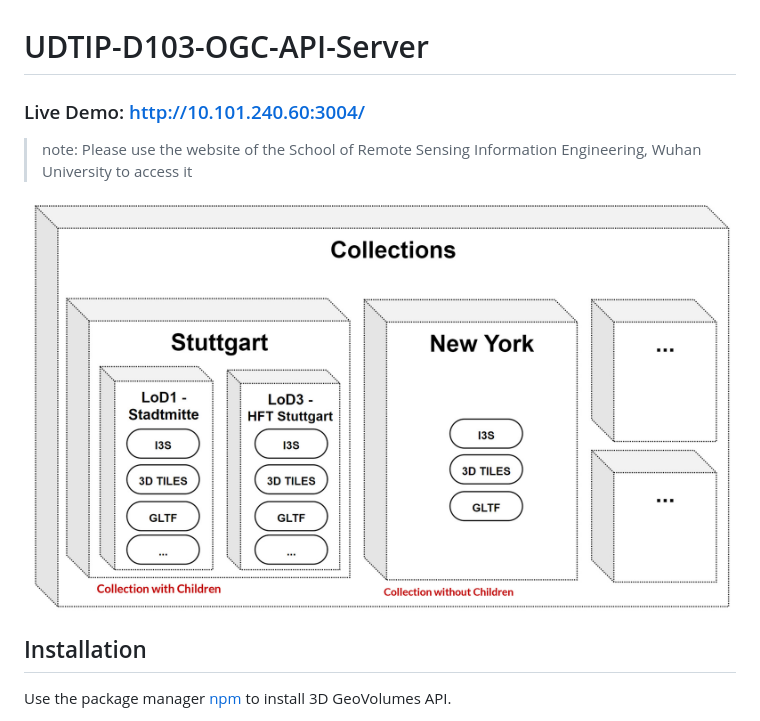
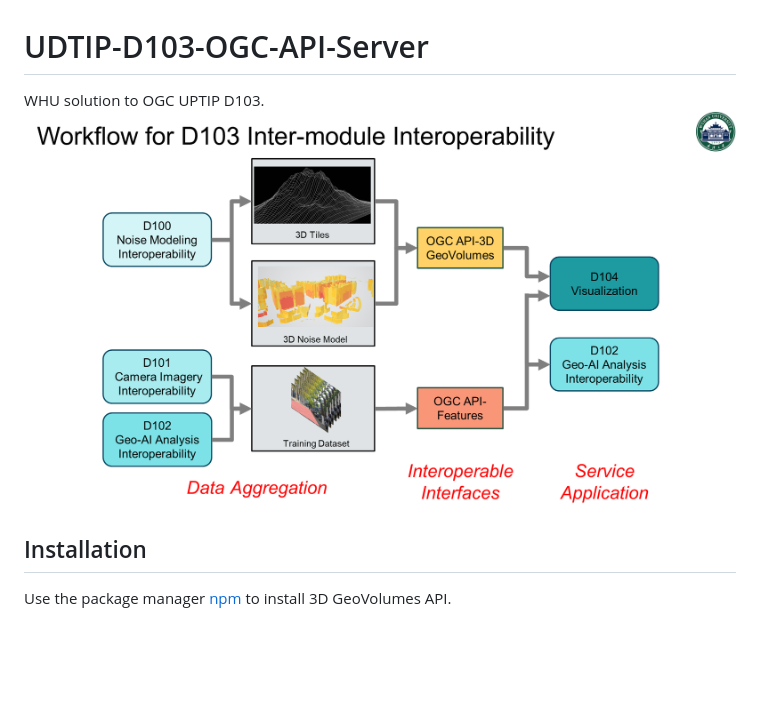
Before and after one commit to openrsgis/UDTIP-D103-OGC-API-Server, a Markdown page: README.md, the part around the change. Drawn GitHub-style; pictures changed too: img/D103.png (added); blank space fills up the shorter version.

```diff
--- a/README.md
+++ b/README.md
@@ -1,10 +1,7 @@
 # UDTIP-D103-OGC-API-Server
 
-### Live Demo: http://10.101.240.60:3004/
-> note: Please use the website of the School of Remote Sensing Information Engineering, Wuhan University to access it
-
-
-![Steinbeis GeoVolumes API](./img/ResourceArchitecture2.jpg)
+WHU solution to OGC UPTIP D103.
+![](./img/D103.png)
 
 ## Installation
 
```
Also changed, not shown: img/ResourceArchitecture.jpg (deleted).
